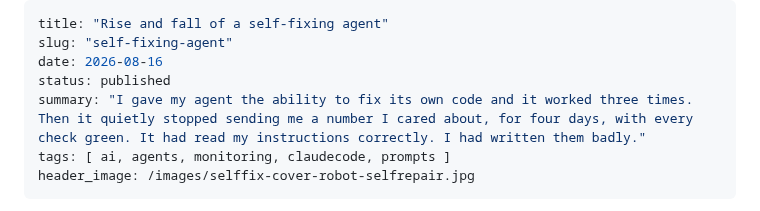
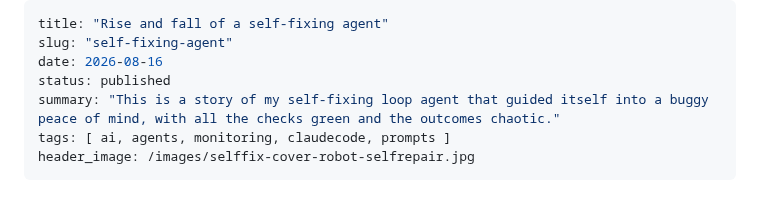
Before and after one commit to hiper2d/blog, a Markdown page: posts/2026-08-16-self-fixing-agent.md, the part around the change. GitHub-like rendering.

Commit message:
Reword the self-fixing-agent summary
Alex's framing: the agent guided itself into a state it was content with
while the outcomes were chaotic.

Co-Authored-By: Claude Opus 5 (1M context) <noreply@anthropic.com>

```diff
--- a/posts/2026-08-16-self-fixing-agent.md
+++ b/posts/2026-08-16-self-fixing-agent.md
@@ -3,7 +3,7 @@ title: "Rise and fall of a self-fixing agent"
 slug: "self-fixing-agent"
 date: 2026-08-16
 status: published
-summary: "I gave my agent the ability to fix its own code and it worked three times. Then it quietly stopped sending me a number I cared about, for four days, with every check green. It had read my instructions correctly. I had written them badly."
+summary: "This is a story of my self-fixing loop agent that guided itself into a buggy peace of mind, with all the checks green and the outcomes chaotic."
 tags: [ ai, agents, monitoring, claudecode, prompts ]
 header_image: /images/selffix-cover-robot-selfrepair.jpg
 ---
```
